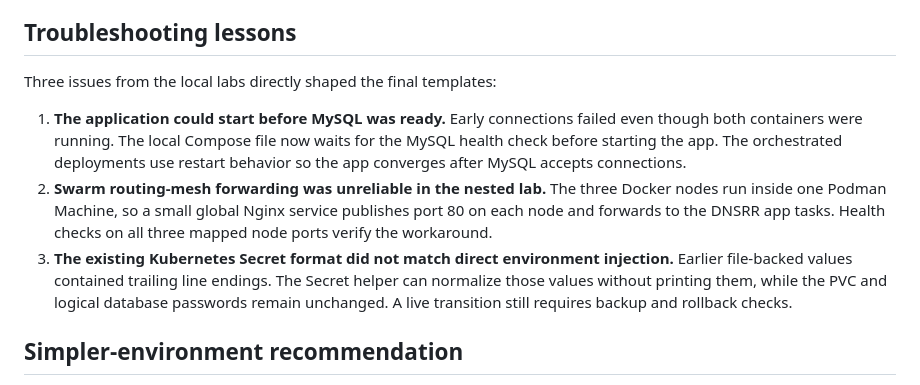
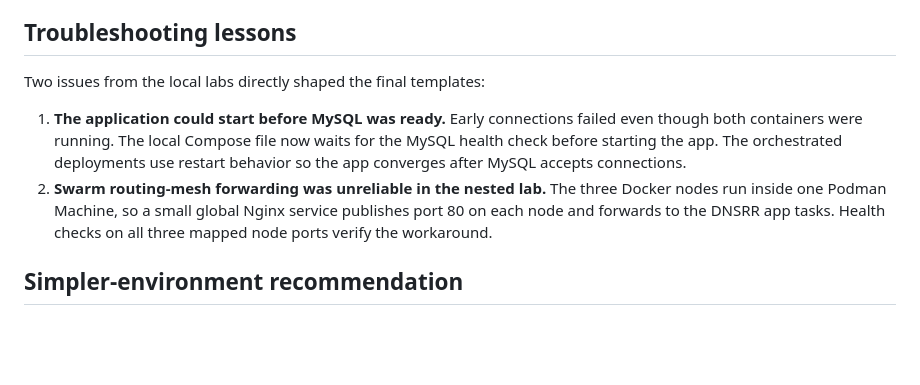
Before and after one commit to tomislav-brodaric/devops-tempconverter-project, a Markdown page: docs/2026-07-30-orchestrator-comparison.md, the part around the change. Drawn GitHub-style; blank space fills up the shorter version.

Commit message:
Correct troubleshooting documentation

```diff
--- a/docs/2026-07-30-orchestrator-comparison.md
+++ b/docs/2026-07-30-orchestrator-comparison.md
@@ -60,7 +60,7 @@ used more resources than the smaller Swarm lab for the same application.
 
 ## Troubleshooting lessons
 
-Three issues from the local labs directly shaped the final templates:
+Two issues from the local labs directly shaped the final templates:
 
 1. **The application could start before MySQL was ready.** Early connections
    failed even though both containers were running. The local Compose file now
@@ -71,12 +71,6 @@ Three issues from the local labs directly shaped the final templates:
    three Docker nodes run inside one Podman Machine, so a small global Nginx
    service publishes port 80 on each node and forwards to the DNSRR app tasks.
    Health checks on all three mapped node ports verify the workaround.
-3. **The existing Kubernetes Secret format did not match direct environment
-   injection.** Earlier file-backed values contained trailing line endings.
-   The Secret helper can normalize those values without printing them, while
-   the PVC and logical database passwords remain unchanged. A live transition
-   still requires backup and rollback checks.
-
 ## Simpler-environment recommendation
 
 Choose Swarm when the environment is small, Docker Engine is already in use,
```
